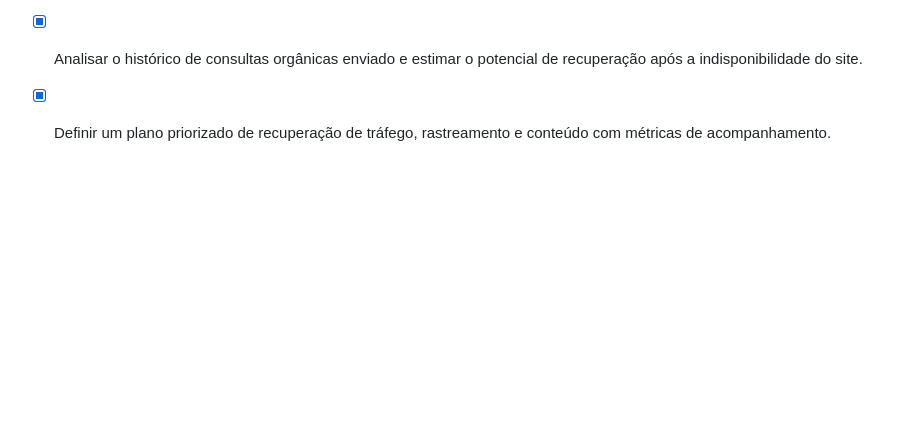
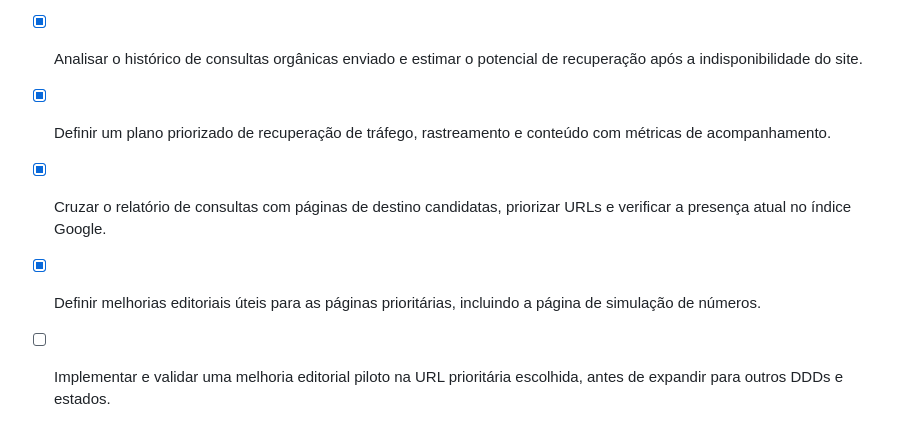
Before and after one commit to sidneysantossp/meuddd, a Markdown page: todo.md, the part around the change. Drawn GitHub-style; blank space fills up the shorter version.

```diff
--- a/todo.md
+++ b/todo.md
@@ -170,3 +170,6 @@
 - [x] Registar a evidência do Search Console que confirma o processamento prévio do índice e dos sitemaps segmentados.
 - [x] Analisar o histórico de consultas orgânicas enviado e estimar o potencial de recuperação após a indisponibilidade do site.
 - [x] Definir um plano priorizado de recuperação de tráfego, rastreamento e conteúdo com métricas de acompanhamento.
+- [x] Cruzar o relatório de consultas com páginas de destino candidatas, priorizar URLs e verificar a presença atual no índice Google.
+- [x] Definir melhorias editoriais úteis para as páginas prioritárias, incluindo a página de simulação de números.
+- [ ] Implementar e validar uma melhoria editorial piloto na URL prioritária escolhida, antes de expandir para outros DDDs e estados.
```
Also changed, not shown: docs/auditoria-indexacao-prioridades-2026-08-12.md (added, +46 -0 lines), docs/plano-recuperacao-urls-prioritarias-2026-08-12.md (added, +60 -0 lines).
